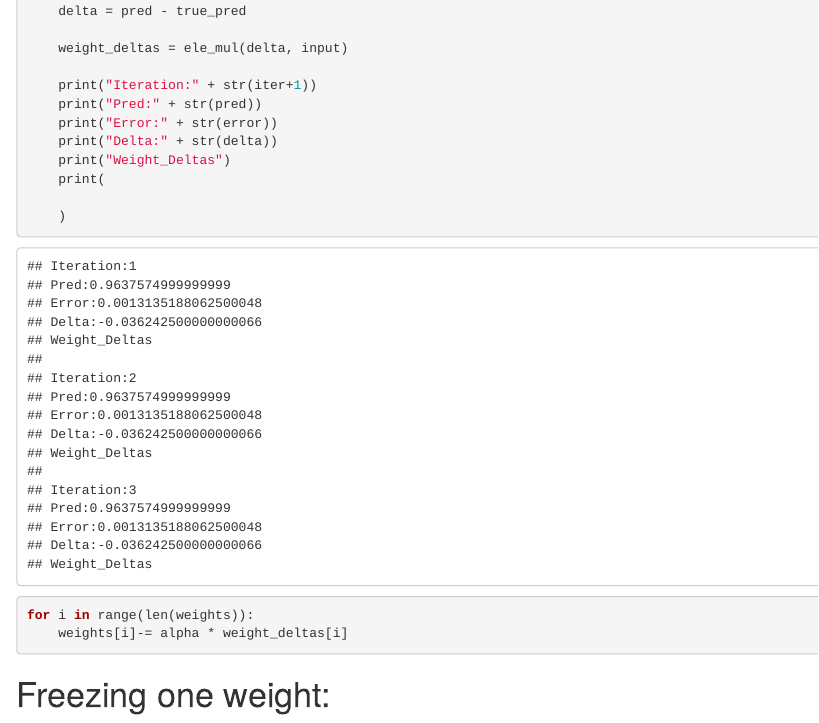
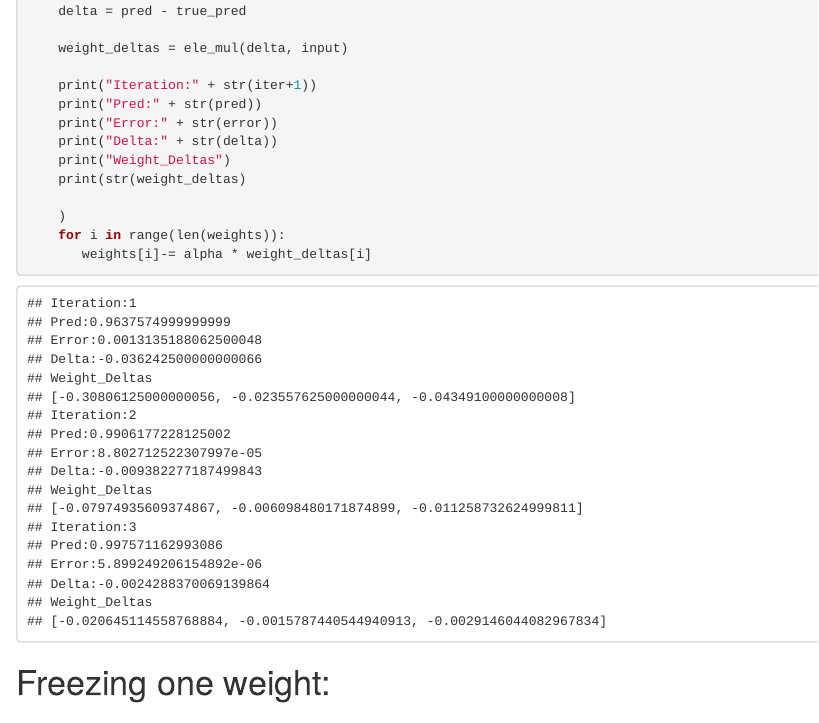
Before and after one commit to abernauer/TraskDeepLearning, an R Markdown document (Chapter 5: Generalizing Gradient descent.Rmd): the page in a window 1100 px wide, from 4830 px down. Rendered offline with R 4.5, knitr and Pandoc, with nearby package versions; some code elsewhere in the file could not run offline.

Commit message:
fixed code chunk

````diff
--- a/Chapter 5: Generalizing Gradient descent.Rmd
+++ b/Chapter 5: Generalizing Gradient descent.Rmd
@@ -281,11 +281,11 @@ for iter in range(3):
     print("Error:" + str(error))
     print("Delta:" + str(delta))
     print("Weight_Deltas")
-    print(
+    print(str(weight_deltas)
 
     )
-for i in range(len(weights)):
-    weights[i]-= alpha * weight_deltas[i]
+    for i in range(len(weights)):
+       weights[i]-= alpha * weight_deltas[i]
 
 ```
 
````
